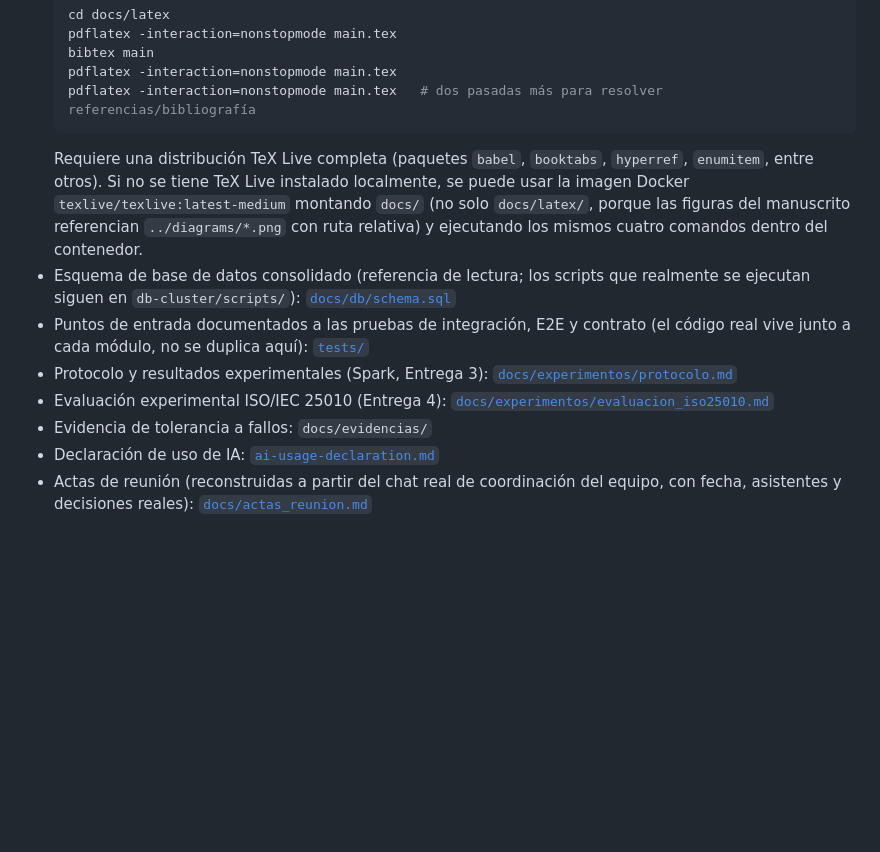
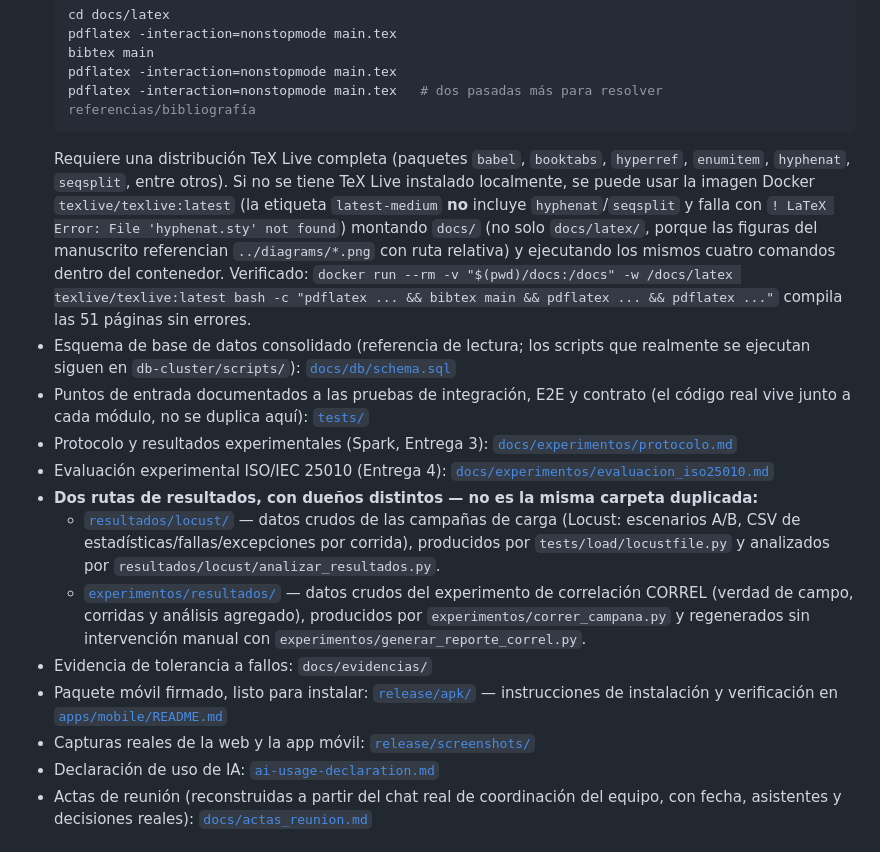
Before and after one commit to carlospatroner-boop/PFC-SOPORTE-ISP, a Markdown page: README.md, the part around the change. Drawn GitHub-style; blank space fills up the shorter version.

Commit message:
docs: anuncia en el README las dos rutas de resultados (resultados/ vs experimentos/)

````diff
--- a/README.md
+++ b/README.md
@@ -133,17 +133,32 @@ build-mobile-apk, integration): [`.github/workflows/ci-cd.yml`](.github/workflow
   pdflatex -interaction=nonstopmode main.tex   # dos pasadas más para resolver referencias/bibliografía
   ```
   Requiere una distribución TeX Live completa (paquetes `babel`, `booktabs`, `hyperref`,
-  `enumitem`, entre otros). Si no se tiene TeX Live instalado localmente, se puede usar la imagen
-  Docker `texlive/texlive:latest-medium` montando `docs/` (no solo `docs/latex/`, porque las
-  figuras del manuscrito referencian `../diagrams/*.png` con ruta relativa) y ejecutando los
-  mismos cuatro comandos dentro del contenedor.
+  `enumitem`, `hyphenat`, `seqsplit`, entre otros). Si no se tiene TeX Live instalado localmente,
+  se puede usar la imagen Docker `texlive/texlive:latest` (la etiqueta `latest-medium` **no**
+  incluye `hyphenat`/`seqsplit` y falla con `! LaTeX Error: File 'hyphenat.sty' not found`)
+  montando `docs/` (no solo `docs/latex/`, porque las figuras del manuscrito referencian
+  `../diagrams/*.png` con ruta relativa) y ejecutando los mismos cuatro comandos dentro del
+  contenedor. Verificado: `docker run --rm -v "$(pwd)/docs:/docs" -w /docs/latex
+  texlive/texlive:latest bash -c "pdflatex ... && bibtex main && pdflatex ... && pdflatex ..."`
+  compila las 51 páginas sin errores.
 - Esquema de base de datos consolidado (referencia de lectura; los scripts que realmente se
   ejecutan siguen en `db-cluster/scripts/`): [`docs/db/schema.sql`](docs/db/schema.sql)
 - Puntos de entrada documentados a las pruebas de integración, E2E y contrato (el código real
   vive junto a cada módulo, no se duplica aquí): [`tests/`](tests/)
 - Protocolo y resultados experimentales (Spark, Entrega 3): [`docs/experimentos/protocolo.md`](docs/experimentos/protocolo.md)
 - Evaluación experimental ISO/IEC 25010 (Entrega 4): [`docs/experimentos/evaluacion_iso25010.md`](docs/experimentos/evaluacion_iso25010.md)
+- **Dos rutas de resultados, con dueños distintos — no es la misma carpeta duplicada:**
+  - [`resultados/locust/`](resultados/locust/) — datos crudos de las campañas de carga (Locust:
+    escenarios A/B, CSV de estadísticas/fallas/excepciones por corrida), producidos por
+    `tests/load/locustfile.py` y analizados por `resultados/locust/analizar_resultados.py`.
+  - [`experimentos/resultados/`](experimentos/resultados/) — datos crudos del experimento de
+    correlación CORREL (verdad de campo, corridas y análisis agregado), producidos por
+    `experimentos/correr_campana.py` y regenerados sin intervención manual con
+    `experimentos/generar_reporte_correl.py`.
 - Evidencia de tolerancia a fallos: `docs/evidencias/`
+- Paquete móvil firmado, listo para instalar: [`release/apk/`](release/apk/) — instrucciones de
+  instalación y verificación en [`apps/mobile/README.md`](apps/mobile/README.md#paquete-instalable-releaseapk)
+- Capturas reales de la web y la app móvil: [`release/screenshots/`](release/screenshots/)
 - Declaración de uso de IA: [`ai-usage-declaration.md`](ai-usage-declaration.md)
 - Actas de reunión (reconstruidas a partir del chat real de coordinación del equipo, con fecha,
   asistentes y decisiones reales): [`docs/actas_reunion.md`](docs/actas_reunion.md)
````
